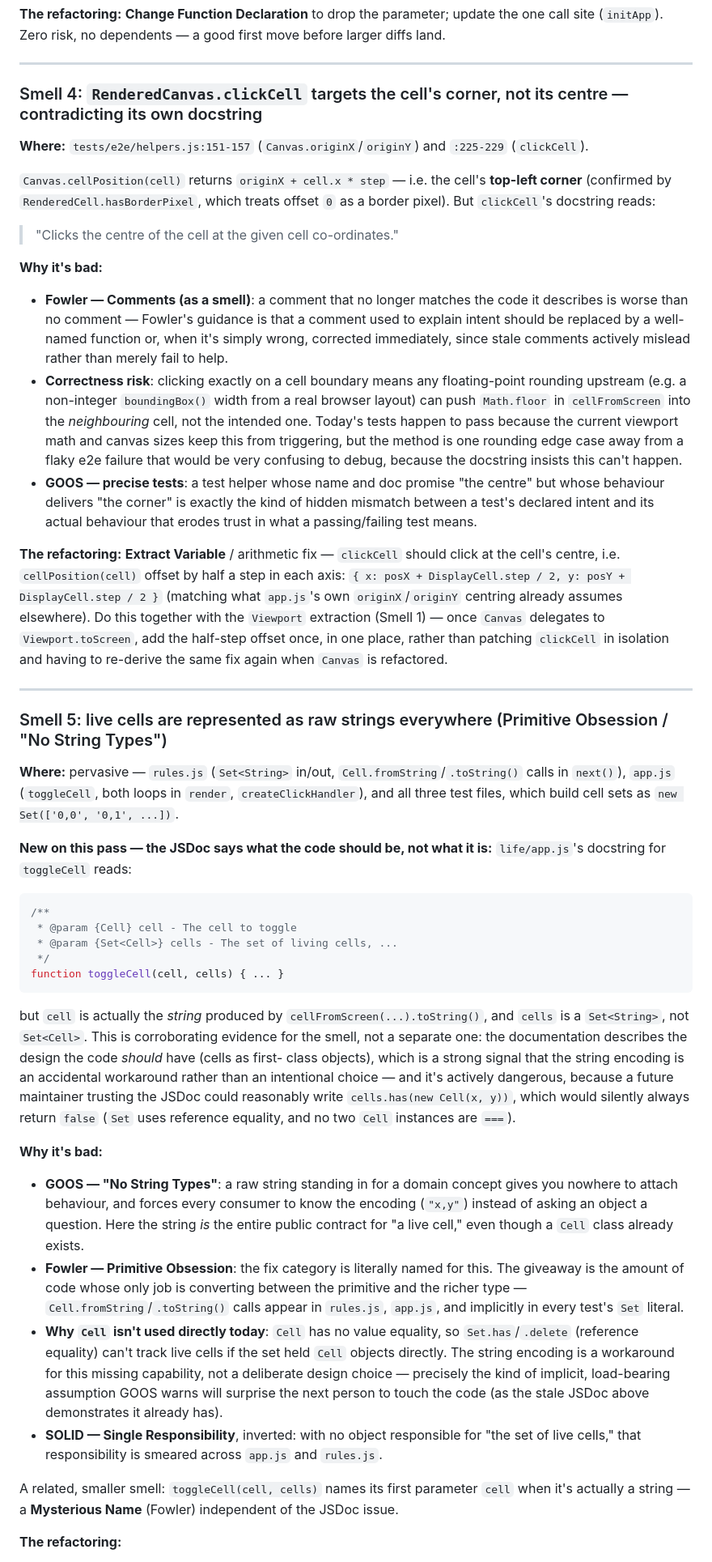
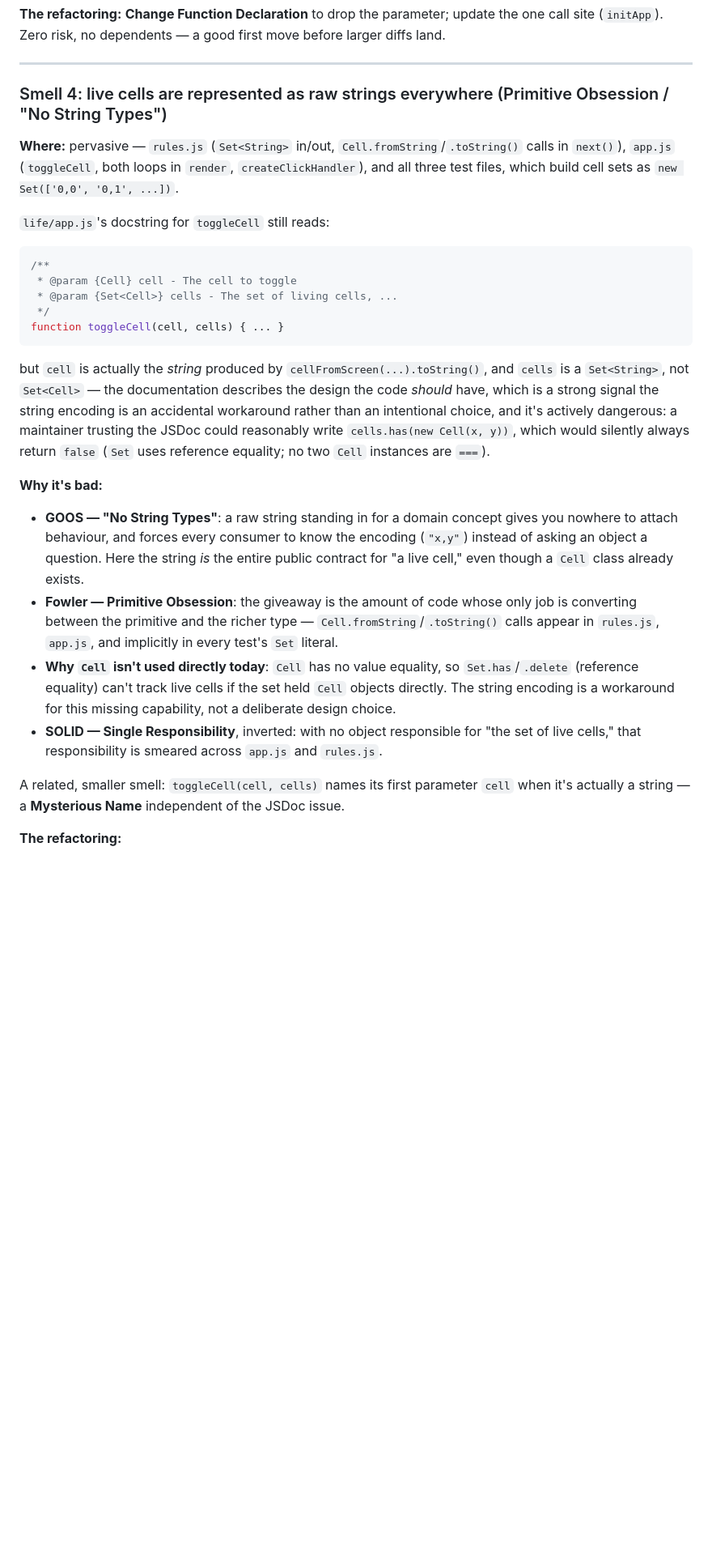
Before and after one commit to jaf7C7/life, a Markdown page: smell_audit.md, the part around one of its changes. Shown at 81% size. GitHub-like rendering; blank space fills up the shorter version.

````diff
--- a/smell_audit.md
+++ b/smell_audit.md
@@ -151,52 +139,13 @@ site (`initApp`). Zero risk, no dependents — a good first move before larger d
 
 ---
 
-### Smell 4: `RenderedCanvas.clickCell` targets the cell's corner, not its centre — contradicting its own docstring
-
-**Where:** `tests/e2e/helpers.js:151-157` (`Canvas.originX`/`originY`) and `:225-229`
-(`clickCell`).
-
-`Canvas.cellPosition(cell)` returns `originX + cell.x * step` — i.e. the cell's **top-left
-corner** (confirmed by `RenderedCell.hasBorderPixel`, which treats offset `0` as a border
-pixel). But `clickCell`'s docstring reads:
-
-> "Clicks the centre of the cell at the given cell co-ordinates."
-
-**Why it's bad:**
-
-- **Fowler — Comments (as a smell)**: a comment that no longer matches the code it describes is
-  worse than no comment — Fowler's guidance is that a comment used to explain intent should be
-  replaced by a well-named function or, when it's simply wrong, corrected immediately, since
-  stale comments actively mislead rather than merely fail to help.
-- **Correctness risk**: clicking exactly on a cell boundary means any floating-point rounding
-  upstream (e.g. a non-integer `boundingBox()` width from a real browser layout) can push
-  `Math.floor` in `cellFromScreen` into the _neighbouring_ cell, not the intended one. Today's
-  tests happen to pass because the current viewport math and canvas sizes keep this from
-  triggering, but the method is one rounding edge case away from a flaky e2e failure that would
-  be very confusing to debug, because the docstring insists this can't happen.
-- **GOOS — precise tests**: a test helper whose name and doc promise "the centre" but whose
-  behaviour delivers "the corner" is exactly the kind of hidden mismatch between a test's
-  declared intent and its actual behaviour that erodes trust in what a passing/failing test
-  means.
-
-**The refactoring:** **Extract Variable** / arithmetic fix — `clickCell` should click at the
-cell's centre, i.e. `cellPosition(cell)` offset by half a step in each axis:
-`{ x: posX + DisplayCell.step / 2, y: posY + DisplayCell.step / 2 }` (matching what
-`app.js`'s own `originX`/`originY` centring already assumes elsewhere). Do this together with
-the `Viewport` extraction (Smell 1) — once `Canvas` delegates to `Viewport.toScreen`, add the
-half-step offset once, in one place, rather than patching `clickCell` in isolation and having to
-re-derive the same fix again when `Canvas` is refactored.
-
----
-
-### Smell 5: live cells are represented as raw strings everywhere (Primitive Obsession / "No String Types")
+### Smell 4: live cells are represented as raw strings everywhere (Primitive Obsession / "No String Types")
 
 **Where:** pervasive — `rules.js` (`Set<String>` in/out, `Cell.fromString`/`.toString()` calls
 in `next()`), `app.js` (`toggleCell`, both loops in `render`, `createClickHandler`), and all
 three test files, which build cell sets as `new Set(['0,0', '0,1', ...])`.
 
-**New on this pass — the JSDoc says what the code should be, not what it is:**
-`life/app.js`'s docstring for `toggleCell` reads:
+`life/app.js`'s docstring for `toggleCell` still reads:
 
 ```js
 /**
@@ -206,34 +155,30 @@ three test files, which build cell sets as `new Set(['0,0', '0,1', ...])`.
 function toggleCell(cell, cells) { ... }
 ```
 
-but `cell` is actually the _string_ produced by `cellFromScreen(...).toString()`, and `cells`
-is a `Set<String>`, not `Set<Cell>`. This is corroborating evidence for the smell, not a
-separate one: the documentation describes the design the code _should_ have (cells as first-
-class objects), which is a strong signal that the string encoding is an accidental workaround
-rather than an intentional choice — and it's actively dangerous, because a future maintainer
-trusting the JSDoc could reasonably write `cells.has(new Cell(x, y))`, which would silently
-always return `false` (`Set` uses reference equality, and no two `Cell` instances are `===`).
+but `cell` is actually the _string_ produced by `cellFromScreen(...).toString()`, and `cells` is
+a `Set<String>`, not `Set<Cell>` — the documentation describes the design the code _should_ have,
+which is a strong signal the string encoding is an accidental workaround rather than an
+intentional choice, and it's actively dangerous: a maintainer trusting the JSDoc could reasonably
+write `cells.has(new Cell(x, y))`, which would silently always return `false` (`Set` uses
+reference equality; no two `Cell` instances are `===`).
 
 **Why it's bad:**
 
 - **GOOS — "No String Types"**: a raw string standing in for a domain concept gives you nowhere
-  to attach behaviour, and forces every consumer to know the encoding (`"x,y"`) instead of
-  asking an object a question. Here the string _is_ the entire public contract for "a live
-  cell," even though a `Cell` class already exists.
-- **Fowler — Primitive Obsession**: the fix category is literally named for this. The giveaway
-  is the amount of code whose only job is converting between the primitive and the richer type
-  — `Cell.fromString`/`.toString()` calls appear in `rules.js`, `app.js`, and implicitly in
-  every test's `Set` literal.
+  to attach behaviour, and forces every consumer to know the encoding (`"x,y"`) instead of asking
+  an object a question. Here the string _is_ the entire public contract for "a live cell," even
+  though a `Cell` class already exists.
+- **Fowler — Primitive Obsession**: the giveaway is the amount of code whose only job is
+  converting between the primitive and the richer type — `Cell.fromString`/`.toString()` calls
+  appear in `rules.js`, `app.js`, and implicitly in every test's `Set` literal.
 - **Why `Cell` isn't used directly today**: `Cell` has no value equality, so `Set.has`/`.delete`
-  (reference equality) can't track live cells if the set held `Cell` objects directly. The
-  string encoding is a workaround for this missing capability, not a deliberate design
-  choice — precisely the kind of implicit, load-bearing assumption GOOS warns will surprise the
-  next person to touch the code (as the stale JSDoc above demonstrates it already has).
+  (reference equality) can't track live cells if the set held `Cell` objects directly. The string
+  encoding is a workaround for this missing capability, not a deliberate design choice.
 - **SOLID — Single Responsibility**, inverted: with no object responsible for "the set of live
   cells," that responsibility is smeared across `app.js` and `rules.js`.
 
 A related, smaller smell: `toggleCell(cell, cells)` names its first parameter `cell` when it's
-actually a string — a **Mysterious Name** (Fowler) independent of the JSDoc issue.
+actually a string — a **Mysterious Name** independent of the JSDoc issue.
 
 **The refactoring:**
 
````
Also changed, not shown: other parts of smell_audit.md (+131 -153 lines).
